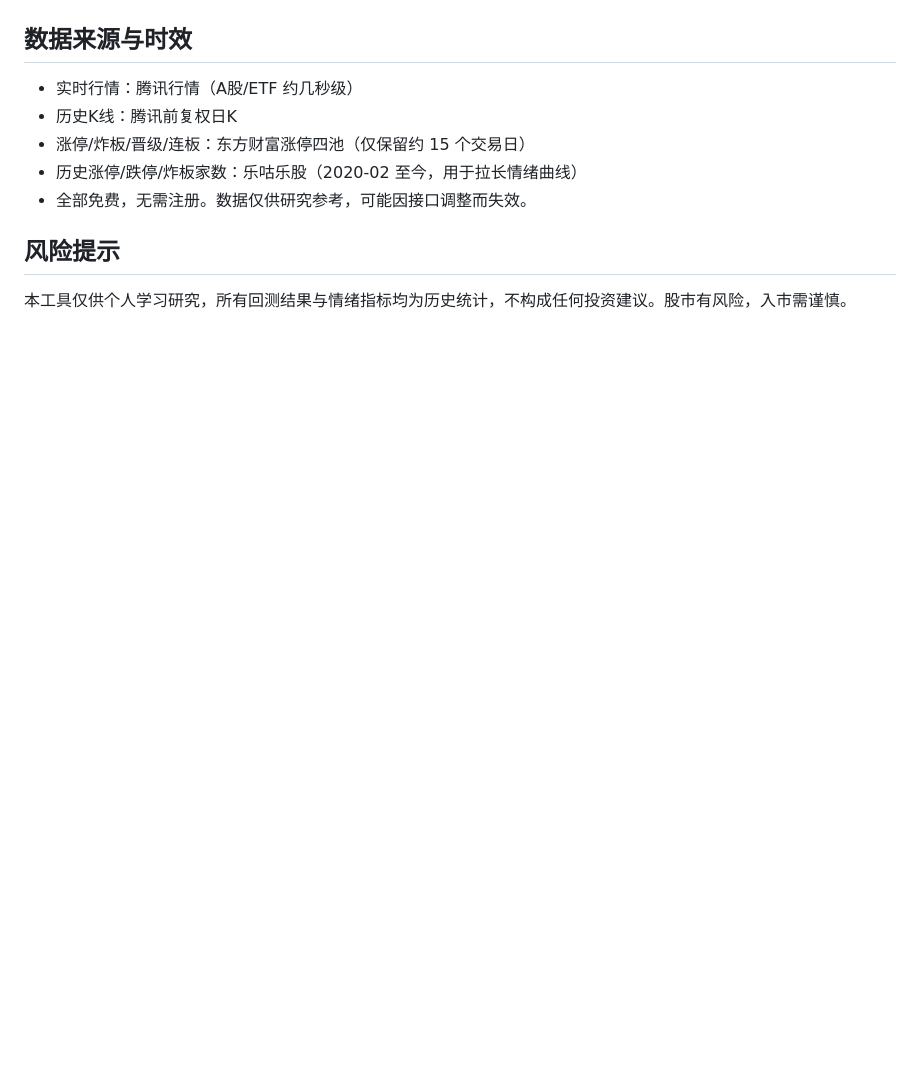
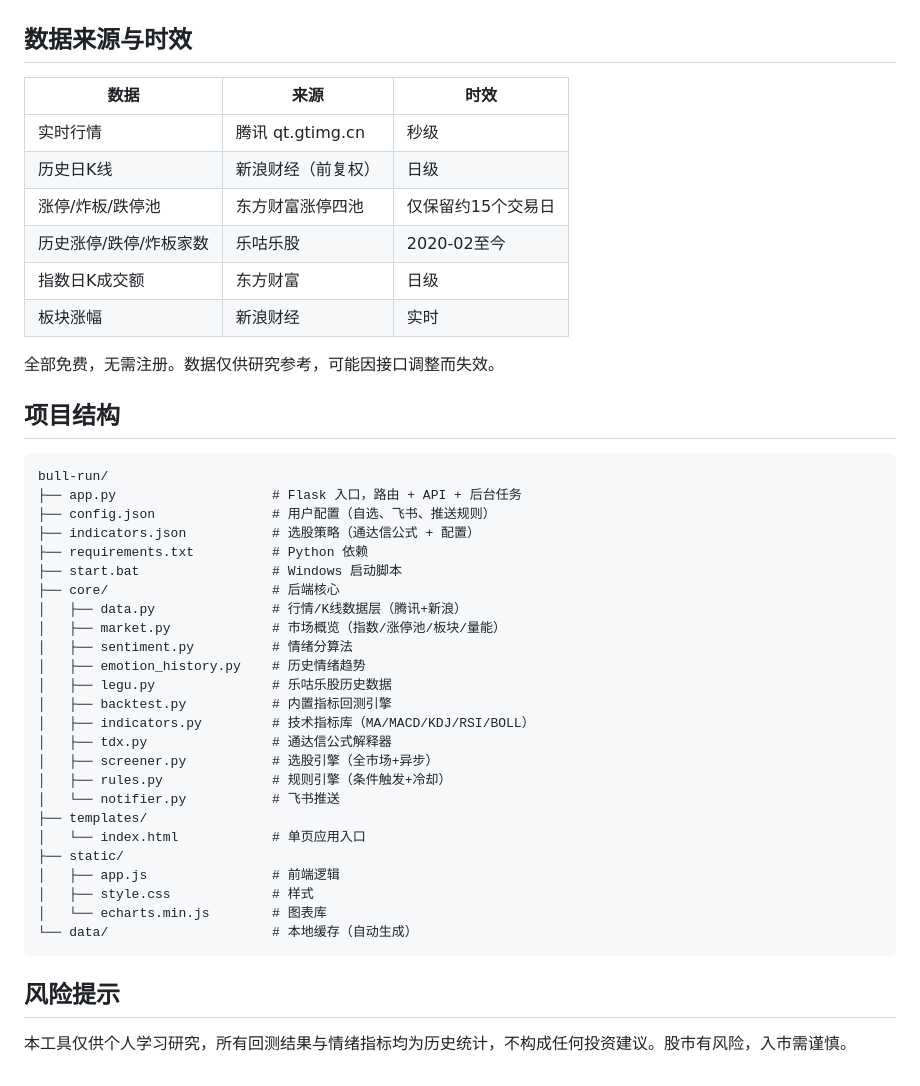
Before and after one commit to lpeiyi/bull-run, a Markdown page: README.md, the part around one of its changes. Drawn GitHub-style; blank space fills up the shorter version.

````diff
--- a/README.md
+++ b/README.md
@@ -64,11 +110,46 @@
 
 ## 数据来源与时效
 
-- 实时行情：腾讯行情（A股/ETF 约几秒级）
-- 历史K线：腾讯前复权日K
-- 涨停/炸板/晋级/连板：东方财富涨停四池（仅保留约 15 个交易日）
-- 历史涨停/跌停/炸板家数：乐咕乐股（2020-02 至今，用于拉长情绪曲线）
-- 全部免费，无需注册。数据仅供研究参考，可能因接口调整而失效。
+| 数据 | 来源 | 时效 |
+|------|------|------|
+| 实时行情 | 腾讯 qt.gtimg.cn | 秒级 |
+| 历史日K线 | 新浪财经（前复权） | 日级 |
+| 涨停/炸板/跌停池 | 东方财富涨停四池 | 仅保留约15个交易日 |
+| 历史涨停/跌停/炸板家数 | 乐咕乐股 | 2020-02至今 |
+| 指数日K成交额 | 东方财富 | 日级 |
+| 板块涨幅 | 新浪财经 | 实时 |
+
+全部免费，无需注册。数据仅供研究参考，可能因接口调整而失效。
+
+## 项目结构
+
+```
+bull-run/
+├── app.py                    # Flask 入口，路由 + API + 后台任务
+├── config.json               # 用户配置（自选、飞书、推送规则）
+├── indicators.json           # 选股策略（通达信公式 + 配置）
+├── requirements.txt          # Python 依赖
+├── start.bat                 # Windows 启动脚本
+├── core/                     # 后端核心
+│   ├── data.py               # 行情/K线数据层（腾讯+新浪）
+│   ├── market.py             # 市场概览（指数/涨停池/板块/量能）
+│   ├── sentiment.py          # 情绪分算法
+│   ├── emotion_history.py    # 历史情绪趋势
+│   ├── legu.py               # 乐咕乐股历史数据
+│   ├── backtest.py           # 内置指标回测引擎
+│   ├── indicators.py         # 技术指标库（MA/MACD/KDJ/RSI/BOLL）
+│   ├── tdx.py                # 通达信公式解释器
+│   ├── screener.py           # 选股引擎（全市场+异步）
+│   ├── rules.py              # 规则引擎（条件触发+冷却）
+│   └── notifier.py           # 飞书推送
+├── templates/
+│   └── index.html            # 单页应用入口
+├── static/
+│   ├── app.js                # 前端逻辑
+│   ├── style.css             # 样式
+│   └── echarts.min.js        # 图表库
+└── data/                     # 本地缓存（自动生成）
+```
 
 ## 风险提示
 
````
Also changed, not shown: other parts of README.md (+70 -24 lines).
